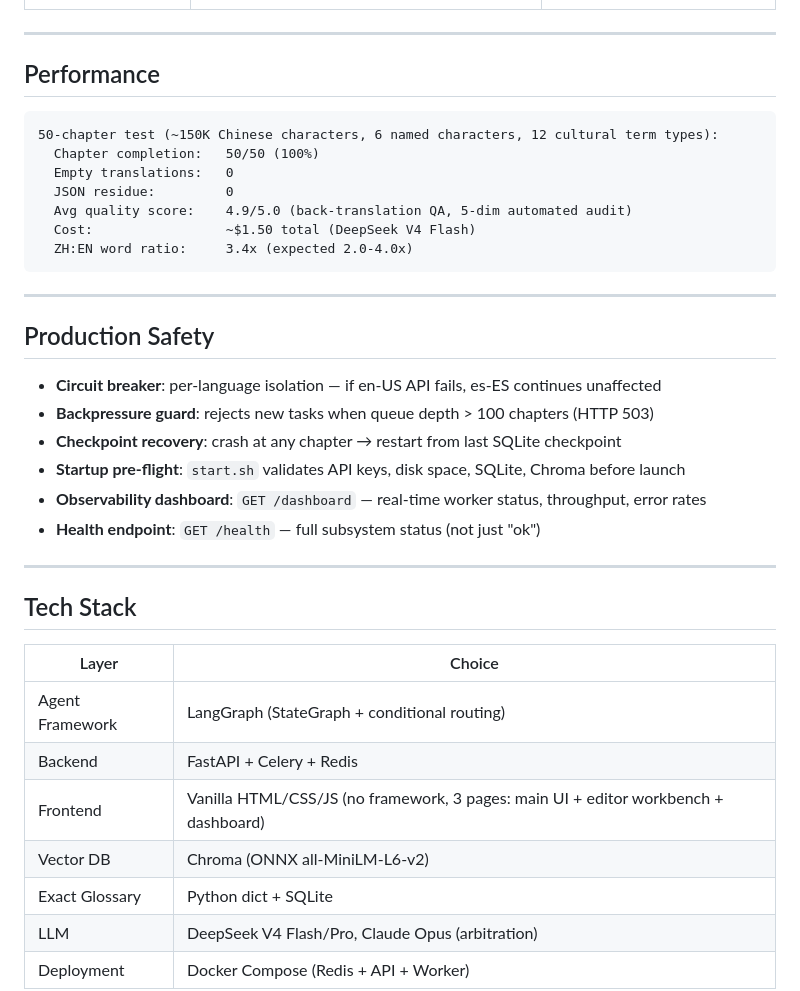
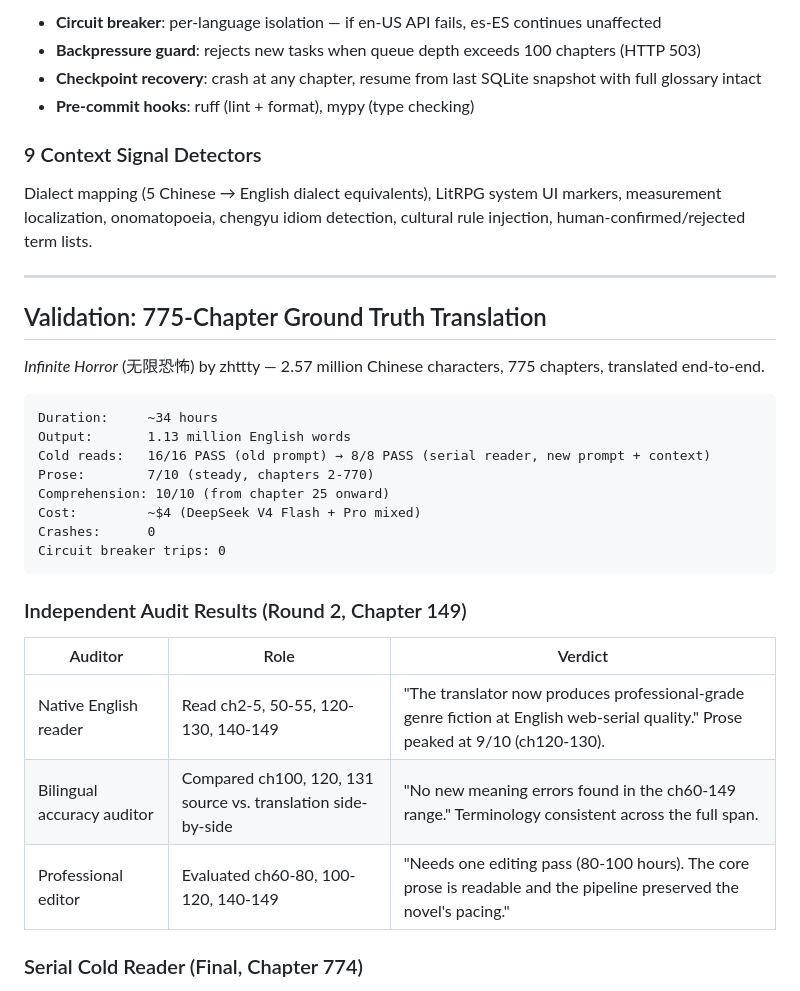
Before and after one commit to WenYu0306/Westward-Echo-, a Markdown page: README.md, the part around one of its changes. Drawn GitHub-style.

````diff
--- a/README.md
+++ b/README.md
@@ -64,40 +58,36 @@ Dialect voice (5 Chinese→English mappings) · LitRPG system UI · Measurement
+- **Circuit breaker**: per-language isolation — if en-US API fails, es-ES continues unaffected
+- **Backpressure guard**: rejects new tasks when queue depth exceeds 100 chapters (HTTP 503)
+- **Checkpoint recovery**: crash at any chapter, resume from last SQLite snapshot with full glossary intact
+- **Pre-commit hooks**: ruff (lint + format), mypy (type checking)
+
+### 9 Context Signal Detectors
+
+Dialect mapping (5 Chinese → English dialect equivalents), LitRPG system UI markers, measurement localization, onomatopoeia, chengyu idiom detection, cultural rule injection, human-confirmed/rejected term lists.
 
 ---
 
-## Performance
+## Validation: 775-Chapter Ground Truth Translation
+
+*Infinite Horror* (无限恐怖) by zhttty — 2.57 million Chinese characters, 775 chapters, translated end-to-end.
 
 ```
-50-chapter test (~150K Chinese characters, 6 named characters, 12 cultural term types):
-  Chapter completion:   50/50 (100%)
-  Empty translations:   0
-  JSON residue:         0
-  Avg quality score:    4.9/5.0 (back-translation QA, 5-dim automated audit)
-  Cost:                 ~$1.50 total (DeepSeek V4 Flash)
-  ZH:EN word ratio:     3.4x (expected 2.0-4.0x)
+Duration:     ~34 hours
+Output:       1.13 million English words
+Cold reads:   16/16 PASS (old prompt) → 8/8 PASS (serial reader, new prompt + context)
+Prose:        7/10 (steady, chapters 2-770)
+Comprehension: 10/10 (from chapter 25 onward)
+Cost:         ~$4 (DeepSeek V4 Flash + Pro mixed)
+Crashes:      0
+Circuit breaker trips: 0
 ```
 
----
+### Independent Audit Results (Round 2, Chapter 149)
 
-## Production Safety
+| Auditor | Role | Verdict |
+|---------|------|---------|
+| Native English reader | Read ch2-5, 50-55, 120-130, 140-149 | "The translator now produces professional-grade genre fiction at English web-serial quality." Prose peaked at 9/10 (ch120-130). |
+| Bilingual accuracy auditor | Compared ch100, 120, 131 source vs. translation side-by-side | "No new meaning errors found in the ch60-149 range." Terminology consistent across the full span. |
+| Professional editor | Evaluated ch60-80, 100-120, 140-149 | "Needs one editing pass (80-100 hours). The core prose is readable and the pipeline preserved the novel's pacing." |
 
-- **Circuit breaker**: per-language isolation — if en-US API fails, es-ES continues unaffected
-- **Backpressure guard**: rejects new tasks when queue depth > 100 chapters (HTTP 503)
-- **Checkpoint recovery**: crash at any chapter → restart from last SQLite checkpoint
-- **Startup pre-flight**: `start.sh` validates API keys, disk space, SQLite, Chroma before launch
-- **Observability dashboard**: `GET /dashboard` — real-time worker status, throughput, error rates
-- **Health endpoint**: `GET /health` — full subsystem status (not just "ok")
+### Serial Cold Reader (Final, Chapter 774)
 
----
-
-## Tech Stack
-
-| Layer | Choice |
-|---|---|
-| Agent Framework | LangGraph (StateGraph + conditional routing) |
-| Backend | FastAPI + Celery + Redis |
-| Frontend | Vanilla HTML/CSS/JS (no framework, 3 pages: main UI + editor workbench + dashboard) |
-| Vector DB | Chroma (ONNX all-MiniLM-L6-v2) |
-| Exact Glossary | Python dict + SQLite |
-| LLM | DeepSeek V4 Flash/Pro, Claude Opus (arbitration) |
-| Deployment | Docker Compose (Redis + API + Worker) |
-
````
Also changed, not shown: other parts of README.md (+82 -101 lines).
